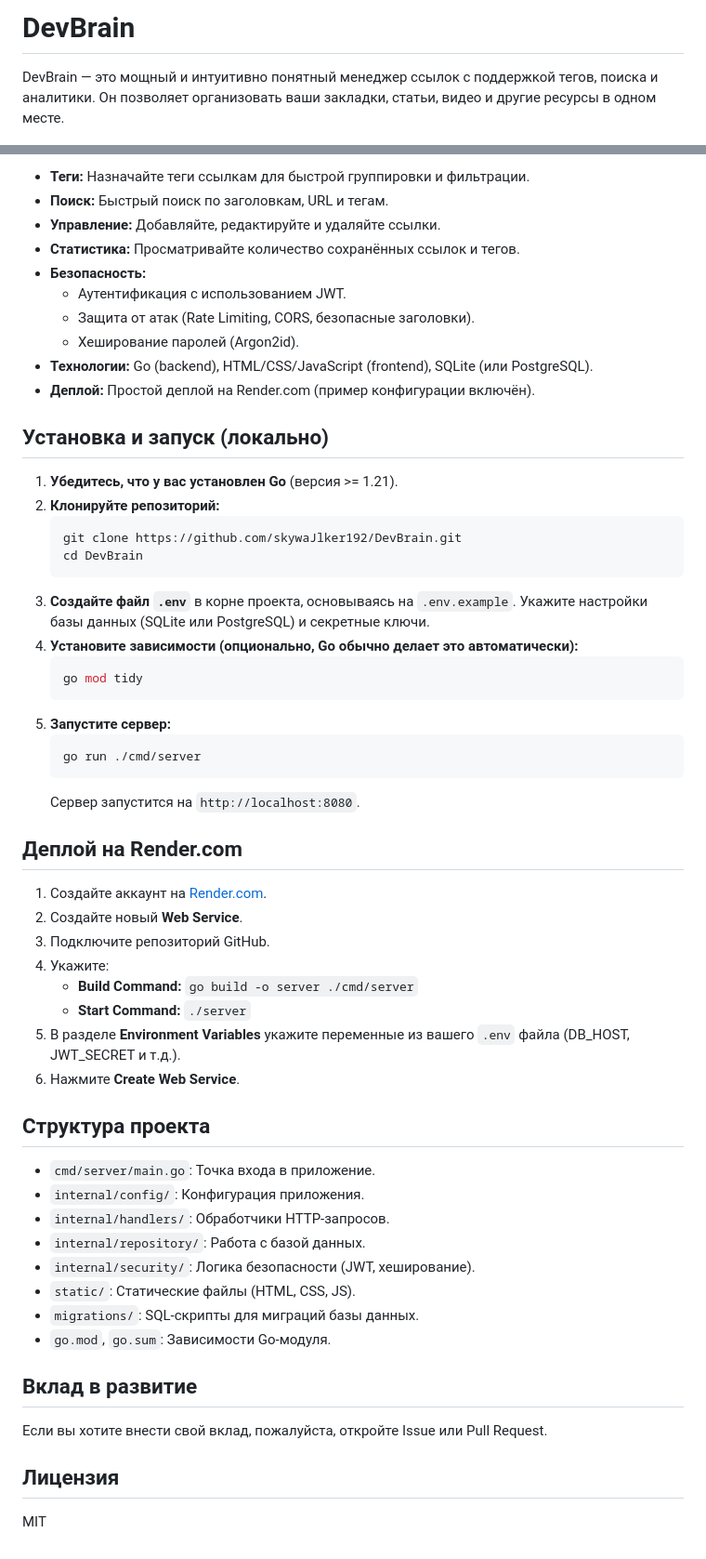
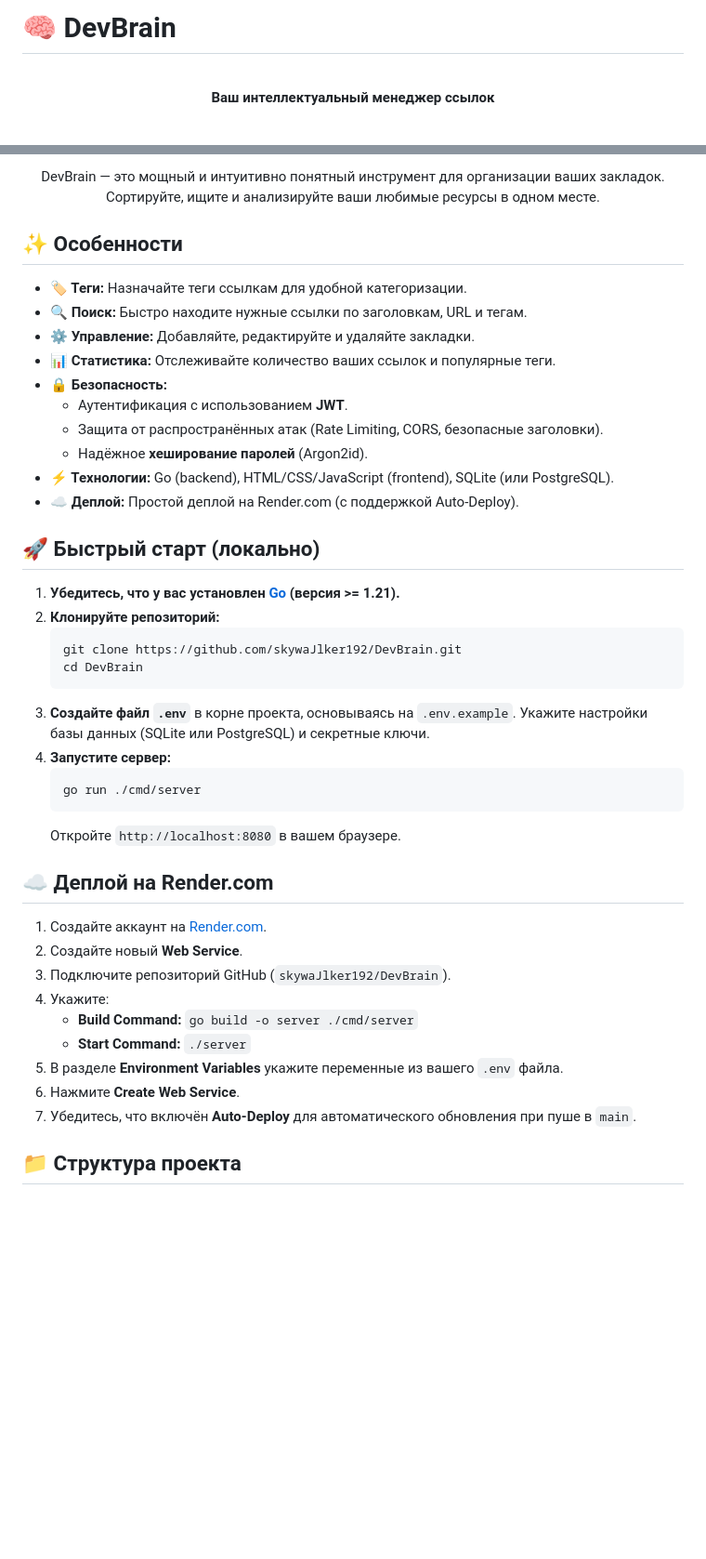
Before and after one commit to skywaJlker192/DevBrain, a Markdown page: README.md, 2 parts joined by grey strips. Shown at 93% size. GitHub-like rendering; blank space fills up the shorter version.

````diff
--- a/README.md
+++ b/README.md
@@ -1,4 +1,9 @@
-# DevBrain
+# 🧠 DevBrain
 
-DevBrain — это мощный и интуитивно понятный менеджер ссылок с поддержкой тегов, поиска и аналитики. Он позволяет организовать ваши закладки, статьи, видео и другие ресурсы в одном месте.
+<p align="center">
+  <!-- Замени example.com на URL к изображению, если хочешь добавить логотип -->
+  <!-- <img src="https://example.com/logo.png" alt="DevBrain Logo" width="200"/> -->
+  <br>
+  <strong>Ваш интеллектуальный менеджер ссылок</strong>
+</p>
 
@@ -6,60 +17,46 @@ DevBrain — это мощный и интуитивно понятный мен
 
-- **Теги:** Назначайте теги ссылкам для быстрой группировки и фильтрации.
-- **Поиск:** Быстрый поиск по заголовкам, URL и тегам.
-- **Управление:** Добавляйте, редактируйте и удаляйте ссылки.
-- **Статистика:** Просматривайте количество сохранённых ссылок и тегов.
-- **Безопасность:**
-  - Аутентификация с использованием JWT.
-  - Защита от атак (Rate Limiting, CORS, безопасные заголовки).
-  - Хеширование паролей (Argon2id).
-- **Технологии:** Go (backend), HTML/CSS/JavaScript (frontend), SQLite (или PostgreSQL).
-- **Деплой:** Простой деплой на Render.com (пример конфигурации включён).
+<p align="center">
+  DevBrain — это мощный и интуитивно понятный инструмент для организации ваших закладок. Сортируйте, ищите и анализируйте ваши любимые ресурсы в одном месте.
+</p>
 
-## Установка и запуск (локально)
+## ✨ Особенности
 
-1.  **Убедитесь, что у вас установлен Go** (версия >= 1.21).
+- **🏷️ Теги:** Назначайте теги ссылкам для удобной категоризации.
+- **🔍 Поиск:** Быстро находите нужные ссылки по заголовкам, URL и тегам.
+- **⚙️ Управление:** Добавляйте, редактируйте и удаляйте закладки.
+- **📊 Статистика:** Отслеживайте количество ваших ссылок и популярные теги.
+- **🔒 Безопасность:**
+  - Аутентификация с использованием **JWT**.
+  - Защита от распространённых атак (Rate Limiting, CORS, безопасные заголовки).
+  - Надёжное **хеширование паролей** (Argon2id).
+- **⚡ Технологии:** Go (backend), HTML/CSS/JavaScript (frontend), SQLite (или PostgreSQL).
+- **☁️ Деплой:** Простой деплой на Render.com (с поддержкой Auto-Deploy).
+
+## 🚀 Быстрый старт (локально)
+
+1.  **Убедитесь, что у вас установлен [Go](https://go.dev/) (версия >= 1.21).**
 2.  **Клонируйте репозиторий:**
     ```bash
     git clone https://github.com/skywaJlker192/DevBrain.git
     cd DevBrain
     ```
 3.  **Создайте файл `.env`** в корне проекта, основываясь на `.env.example`. Укажите настройки базы данных (SQLite или PostgreSQL) и секретные ключи.
-4.  **Установите зависимости (опционально, Go обычно делает это автоматически):**
-    ```bash
-    go mod tidy
-    ```
-5.  **Запустите сервер:**
+4.  **Запустите сервер:**
     ```bash
     go run ./cmd/server
     ```
-    Сервер запустится на `http://localhost:8080`.
+    Откройте `http://localhost:8080` в вашем браузере.
 
-## Деплой на Render.com
+## ☁️ Деплой на Render.com
 
 1.  Создайте аккаунт на [Render.com](https://render.com).
 2.  Создайте новый **Web Service**.
-3.  Подключите репозиторий GitHub.
+3.  Подключите репозиторий GitHub (`skywaJlker192/DevBrain`).
 4.  Укажите:
     -   **Build Command:** `go build -o server ./cmd/server`
     -   **Start Command:** `./server`
-5.  В разделе **Environment Variables** укажите переменные из вашего `.env` файла (DB_HOST, JWT_SECRET и т.д.).
+5.  В разделе **Environment Variables** укажите переменные из вашего `.env` файла.
 6.  Нажмите **Create Web Service**.
+7.  Убедитесь, что включён **Auto-Deploy** для автоматического обновления при пуше в `main`.
 
-## Структура проекта
-
--   `cmd/server/main.go`: Точка входа в приложение.
--   `internal/config/`: Конфигурация приложения.
--   `internal/handlers/`: Обработчики HTTP-запросов.
--   `internal/repository/`: Работа с базой данных.
--   `internal/security/`: Логика безопасности (JWT, хеширование).
--   `static/`: Статические файлы (HTML, CSS, JS).
--   `migrations/`: SQL-скрипты для миграций базы данных.
--   `go.mod`, `go.sum`: Зависимости Go-модуля.
-
-## Вклад в развитие
-
-Если вы хотите внести свой вклад, пожалуйста, откройте Issue или Pull Request.
-
-## Лицензия
-
-MIT
+## 📁 Структура проекта
````
Also changed, not shown: other parts of README.md (+7 -1 lines).
